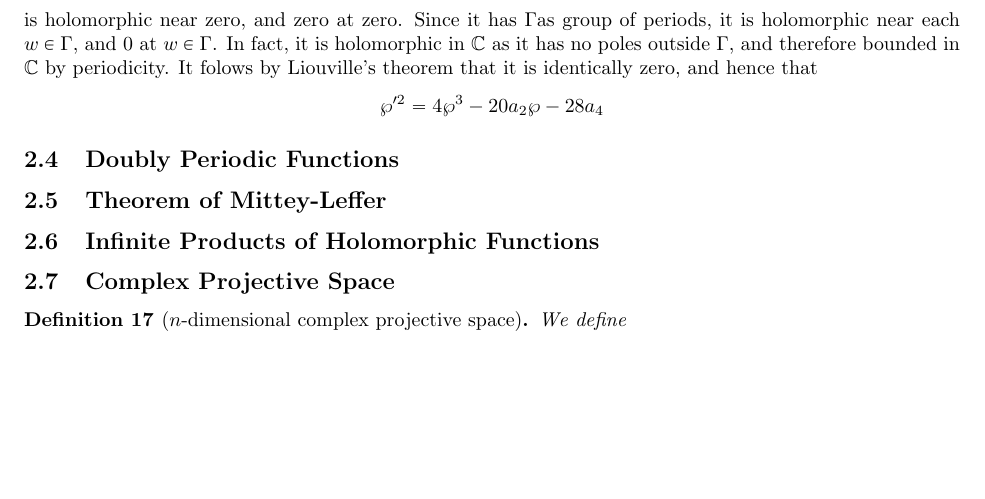
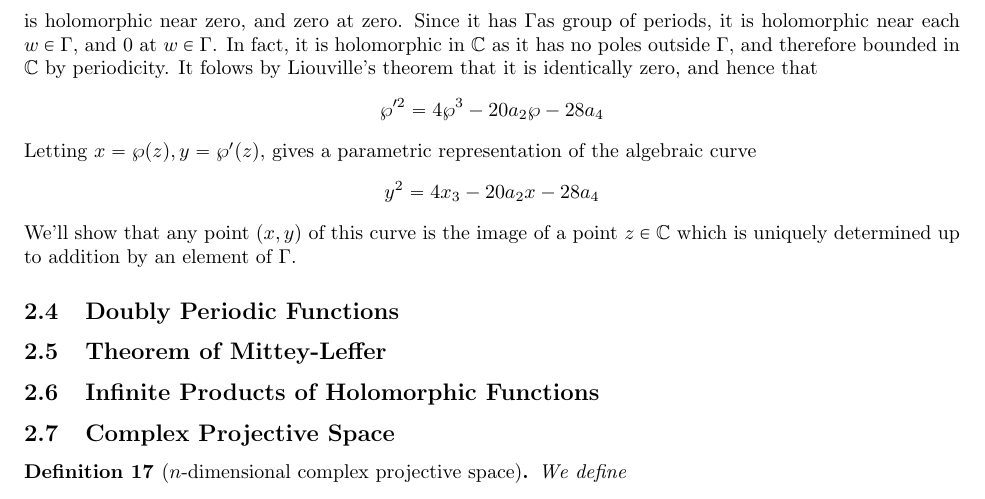
Before and after one commit to imbrem/mat454-notes, a LaTeX document (transcription/mat454.tex): part of page 11 of 20 before the commit and part of page 11 of 21 after it, cut so that both start at the same text, the shorter picture padded with empty space. Compiled offline with pdfLaTeX.

Commit message:
Algebraic curve

```diff
--- a/transcription/mat454.tex
+++ b/transcription/mat454.tex
@@ -423,6 +423,9 @@ Hence,
 \[(\wp')^2 - 4\wp^3 + 20a_2\wp + 28a_4\]
 is holomorphic near zero, and zero at zero. Since it has \(\Gamma\)as group of periods, it is holomorphic near each \(w \in \Gamma\), and \(0\) at \(w \in \Gamma\). In fact, it is holomorphic in \(\mbb{C}\) as it has no poles outside \(\Gamma\), and therefore bounded in \(\mbb{C}\) by periodicity. It folows by Liouville's theorem that it is identically zero, and hence that
 \[\wp'^2 = 4\wp^3 - 20a_2\wp - 28a_4\]
+Letting \(x = \wp(z), y = \wp'(z)\), gives a parametric representation of the algebraic curve
+\[y^2 = 4x_3 - 20a_2x - 28a_4\]
+We'll show that any point \((x, y)\) of this curve is the image of a point \(z \in \mbb{C}\) which is uniquely determined up to addition by an element of \(\Gamma\).
 
 \subsection{Doubly Periodic Functions}
 
```
Also changed, not shown: transcription/mat454.pdf, 1 other file.
